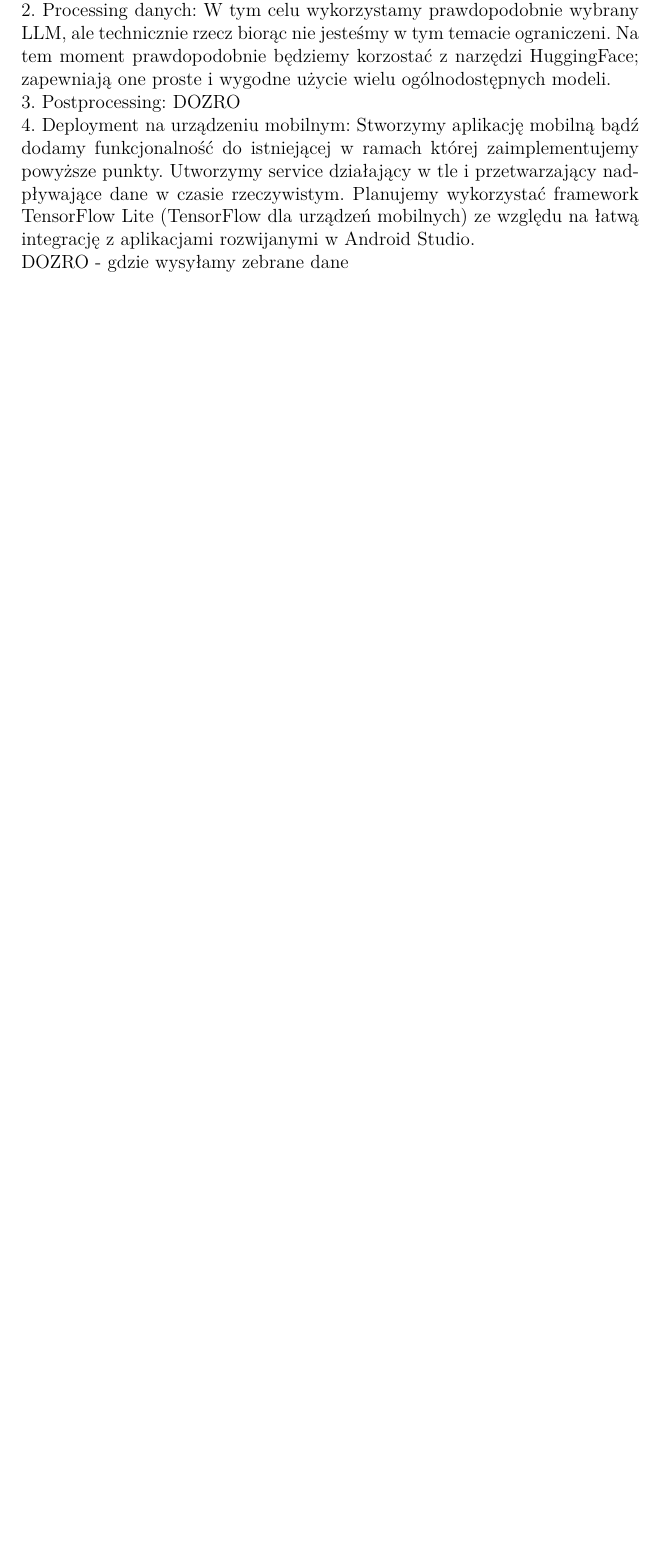
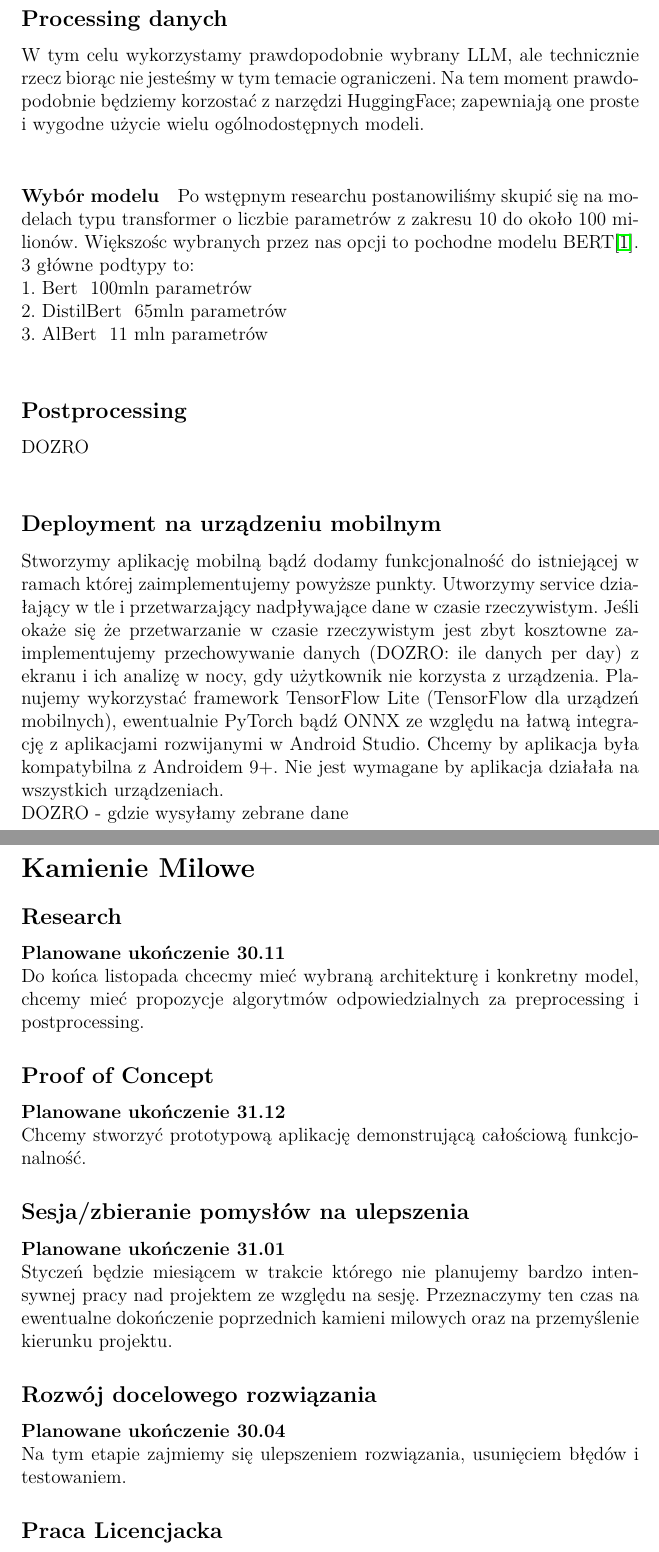
Before and after one commit to ZPP-MURMURAS/ZPP_Murmuras, a LaTeX document (HLD.tex): part of page 3 of 3 before the commit and two parts of pages 4 and 5 of 6 after it, the two joined at a grey line, cut so that both start at the same text, the shorter picture padded with empty space. Compiled offline with pdfLaTeX.

Commit message:
updated hld, added bibtex references file

```diff
--- a/HLD.tex
+++ b/HLD.tex
@@ -57,8 +62,27 @@ W implementacji naszego rozwiązania wyróżniamy następujące 4 główne modu
 Na ten moment rozpatrujemy trzy możliwe rozwiązania: użycie rozwiązań z zakresu uczenia maszynowego, w szczególności klastryzacji, algorytmów niezwiązanych z MLem lub pominięcie jakiegokolwiek preprocessingu. \\
-2. Processing danych:
+\subsection*{Processing danych}
 W tym celu wykorzystamy prawdopodobnie wybrany LLM, ale technicznie rzecz biorąc nie jesteśmy w tym temacie ograniczeni. Na tem moment prawdopodobnie będziemy korzostać z narzędzi HuggingFace; zapewniają one proste i wygodne użycie wielu ogólnodostępnych modeli. \\
-3. Postprocessing:
+\paragraph{Wybór modelu}
+Po wstępnym researchu postanowiliśmy skupić się na modelach typu transformer o liczbie parametrów z zakresu 10 do około 100 milionów. Większośc wybranych przez nas opcji to pochodne modelu BERT\cite{devlin2019bertpretrainingdeepbidirectional}. 3 główne podtypy to: \\
+1. Bert ~100mln parametrów \\
+2. DistilBert ~65mln parametrów \\
+3. AlBert ~11 mln parametrów \\
+\subsection*{Postprocessing}
 DOZRO \\
-4. Deployment na urządzeniu mobilnym:
-Stworzymy aplikację mobilną bądź dodamy funkcjonalność do istniejącej w ramach której zaimplementujemy powyższe punkty. Utworzymy service działający w tle i przetwarzający nadpływające dane w czasie rzeczywistym. Planujemy wykorzystać framework TensorFlow Lite (TensorFlow dla urządzeń mobilnych) ze względu na łatwą integrację z aplikacjami rozwijanymi w Android Studio. \\
+\subsection*{Deployment na urządzeniu mobilnym}
+Stworzymy aplikację mobilną bądź dodamy funkcjonalność do istniejącej w ramach której zaimplementujemy powyższe punkty. Utworzymy service działający w tle i przetwarzający nadpływające dane w czasie rzeczywistym. Jeśli okaże się że przetwarzanie w czasie rzeczywistym jest zbyt kosztowne zaimplementujemy przechowywanie danych (DOZRO: ile danych per day) z ekranu i ich analizę w nocy, gdy użytkownik nie korzysta z urządzenia. Planujemy wykorzystać framework TensorFlow Lite (TensorFlow dla urządzeń mobilnych), ewentualnie PyTorch bądź ONNX ze względu na łatwą integrację z aplikacjami rozwijanymi w Android Studio. Chcemy by aplikacja była kompatybilna z Androidem 9+. Nie jest wymagane by aplikacja działała na wszystkich urządzeniach.\\
 DOZRO - gdzie wysyłamy zebrane dane
+\section*{Kamienie Milowe}
+\subsection*{Research}
+\textbf{Planowane ukończenie 30.11}\\
+Do końca listopada chcecmy mieć wybraną architekturę i konkretny model, chcemy mieć propozycje algorytmów odpowiedzialnych za preprocessing i postprocessing.
+\subsection*{Proof of Concept}
+\textbf{Planowane ukończenie 31.12}\\
+Chcemy stworzyć prototypową aplikację demonstrującą całościową funkcjonalność.
+\subsection*{Sesja/zbieranie pomysłów na ulepszenia}
+\textbf{Planowane ukończenie 31.01}\\
+Styczeń będzie miesiącem w trakcie którego nie planujemy bardzo intensywnej pracy nad projektem ze względu na sesję. Przeznaczymy ten czas na ewentualne dokończenie poprzednich kamieni milowych oraz na przemyślenie kierunku projektu.
+\subsection*{Rozwój docelowego rozwiązania}
+\textbf{Planowane ukończenie 30.04}\\
+Na tym etapie zajmiemy się ulepszeniem rozwiązania, usunięciem błędów i testowaniem.
+\subsection*{Praca Licencjacka}
```
Also changed, not shown: refs.bib (added, +9 -0 lines), HLD.tex (12 more changed lines).
